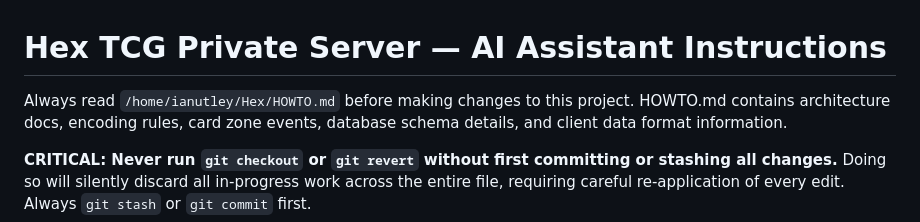
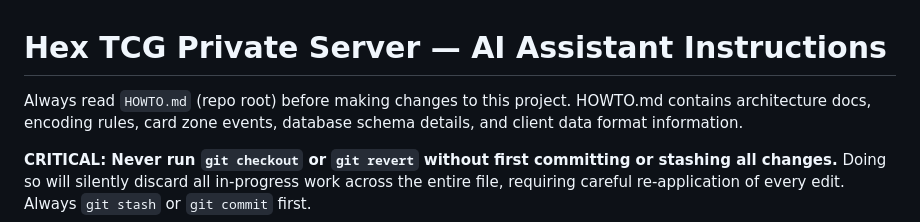
Before and after one commit to IanUtley/hex-server, a Markdown page: AGENTS.md, the part around the change. Rendered like a GitHub page.

Commit message:
Point AGENTS.md at repo-relative HOWTO.md (#47)
Claude-Session: https://claude.ai/code/session_01FtYDDAuwbrw82CGDeUsfn4

Co-authored-by: Claude <noreply@anthropic.com>

```diff
--- a/AGENTS.md
+++ b/AGENTS.md
@@ -1,6 +1,6 @@
 # Hex TCG Private Server — AI Assistant Instructions
 
-Always read `/home/ianutley/Hex/HOWTO.md` before making changes to this project.
+Always read `HOWTO.md` (repo root) before making changes to this project.
 HOWTO.md contains architecture docs, encoding rules, card zone events, database
 schema details, and client data format information.
 
```
